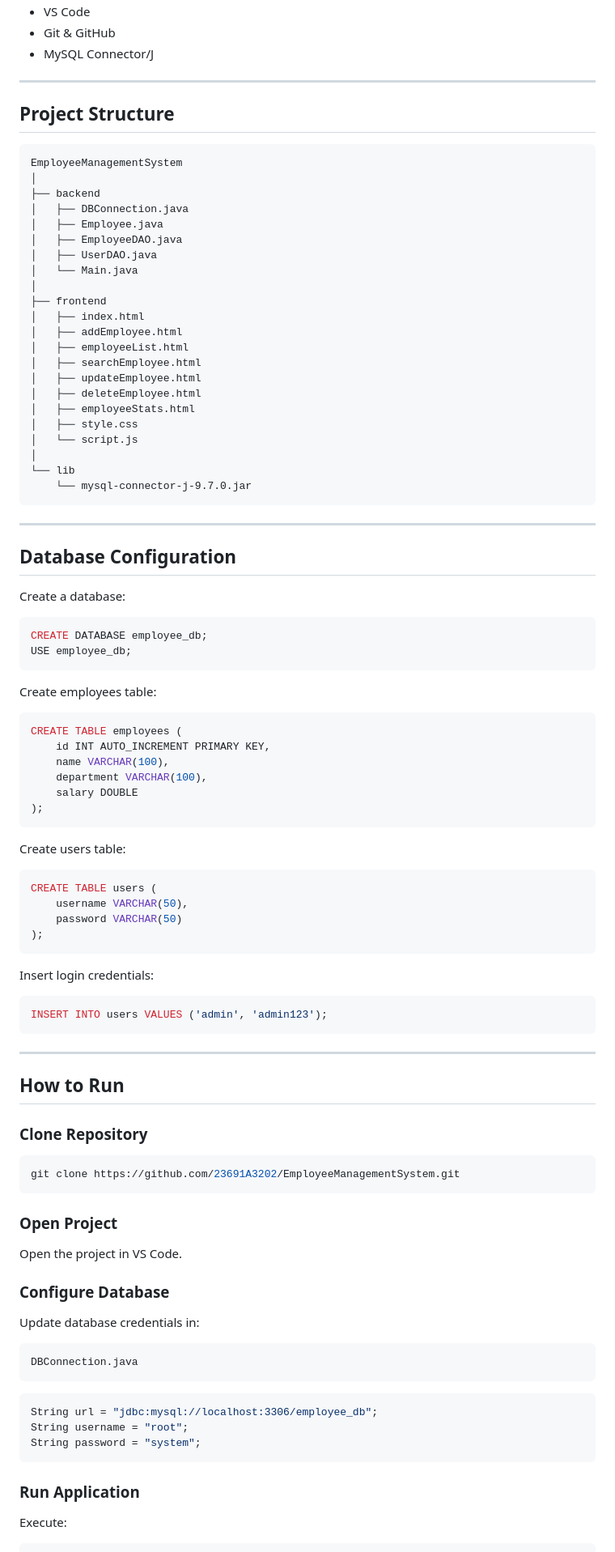
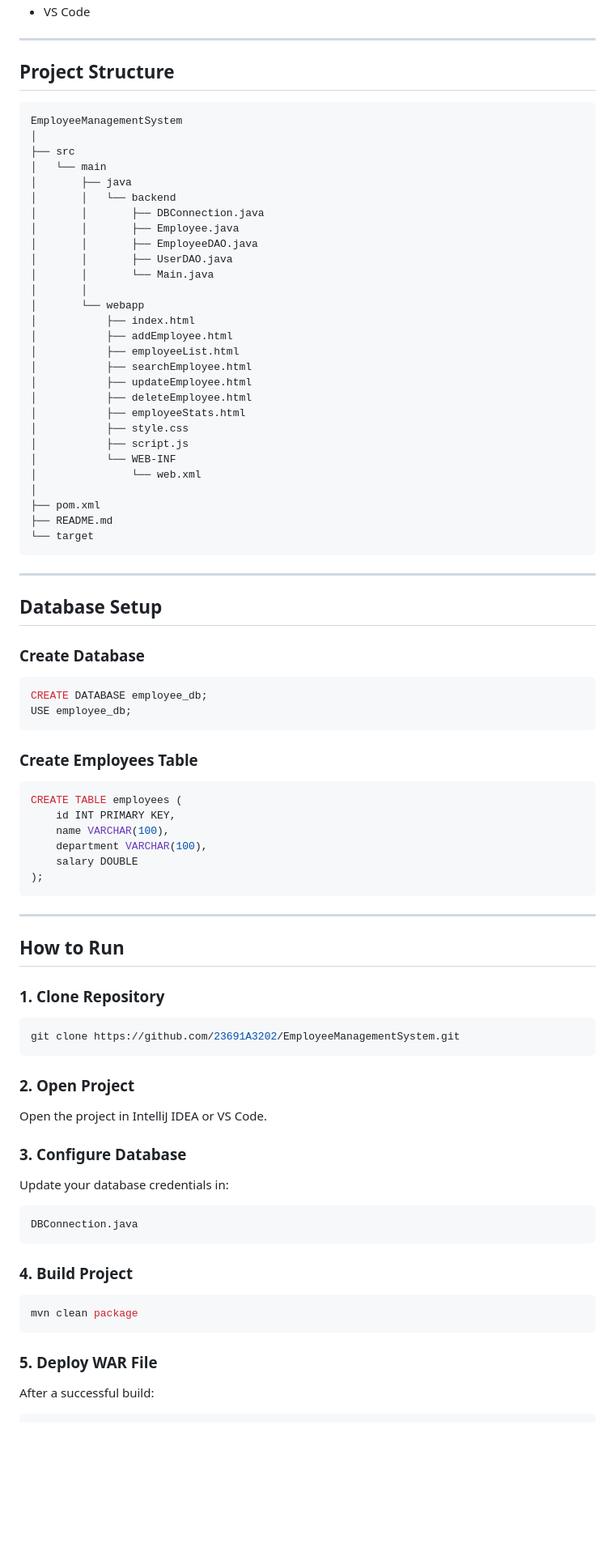
Before and after one commit to 23691A3202/EmployeeManagementSystem, a Markdown page: README.md, the part around one of its changes. Shown at 81% size. Rendered like a GitHub page; blank space fills up the shorter version.

````diff
--- a/README.md
+++ b/README.md
@@ -55,6 +68,4 @@ A Java-based Employee Management System developed using **Java, JDBC, MySQL, HTM
 - VS Code
-- Git & GitHub
-- MySQL Connector/J
 
 ---
 
@@ -63,94 +74,85 @@ A Java-based Employee Management System developed using **Java, JDBC, MySQL, HTM
 ```text
 EmployeeManagementSystem
 │
-├── backend
-│   ├── DBConnection.java
-│   ├── Employee.java
-│   ├── EmployeeDAO.java
-│   ├── UserDAO.java
-│   └── Main.java
+├── src
+│   └── main
+│       ├── java
+│       │   └── backend
+│       │       ├── DBConnection.java
+│       │       ├── Employee.java
+│       │       ├── EmployeeDAO.java
+│       │       ├── UserDAO.java
+│       │       └── Main.java
+│       │
+│       └── webapp
+│           ├── index.html
+│           ├── addEmployee.html
+│           ├── employeeList.html
+│           ├── searchEmployee.html
+│           ├── updateEmployee.html
+│           ├── deleteEmployee.html
+│           ├── employeeStats.html
+│           ├── style.css
+│           ├── script.js
+│           └── WEB-INF
+│               └── web.xml
 │
-├── frontend
-│   ├── index.html
-│   ├── addEmployee.html
-│   ├── employeeList.html
-│   ├── searchEmployee.html
-│   ├── updateEmployee.html
-│   ├── deleteEmployee.html
-│   ├── employeeStats.html
-│   ├── style.css
-│   └── script.js
-│
-└── lib
-    └── mysql-connector-j-9.7.0.jar
+├── pom.xml
+├── README.md
+└── target
 ```
 
 ---
 
-## Database Configuration
+## Database Setup
 
-Create a database:
+### Create Database
 
 ```sql
 CREATE DATABASE employee_db;
 USE employee_db;
 ```
 
-Create employees table:
+### Create Employees Table
 
 ```sql
 CREATE TABLE employees (
-    id INT AUTO_INCREMENT PRIMARY KEY,
+    id INT PRIMARY KEY,
     name VARCHAR(100),
     department VARCHAR(100),
     salary DOUBLE
 );
 ```
 
-Create users table:
-
-```sql
-CREATE TABLE users (
-    username VARCHAR(50),
-    password VARCHAR(50)
-);
-```
-
-Insert login credentials:
-
-```sql
-INSERT INTO users VALUES ('admin', 'admin123');
-```
-
 ---
 
 ## How to Run
 
-### Clone Repository
+### 1. Clone Repository
 
 ```bash
 git clone https://github.com/23691A3202/EmployeeManagementSystem.git
 ```
 
-### Open Project
+### 2. Open Project
 
-Open the project in VS Code.
+Open the project in IntelliJ IDEA or VS Code.
 
-### Configure Database
+### 3. Configure Database
 
-Update database credentials in:
+Update your database credentials in:
 
 ```java
 DBConnection.java
 ```
 
-```java
-String url = "jdbc:mysql://localhost:3306/employee_db";
-String username = "root";
-String password = "system";
+### 4. Build Project
+
+```bash
+mvn clean package
 ```
 
-### Run Application
+### 5. Deploy WAR File
 
-Execute:
+After a successful build:
 
````
Also changed, not shown: other parts of README.md (+130 -36 lines).
